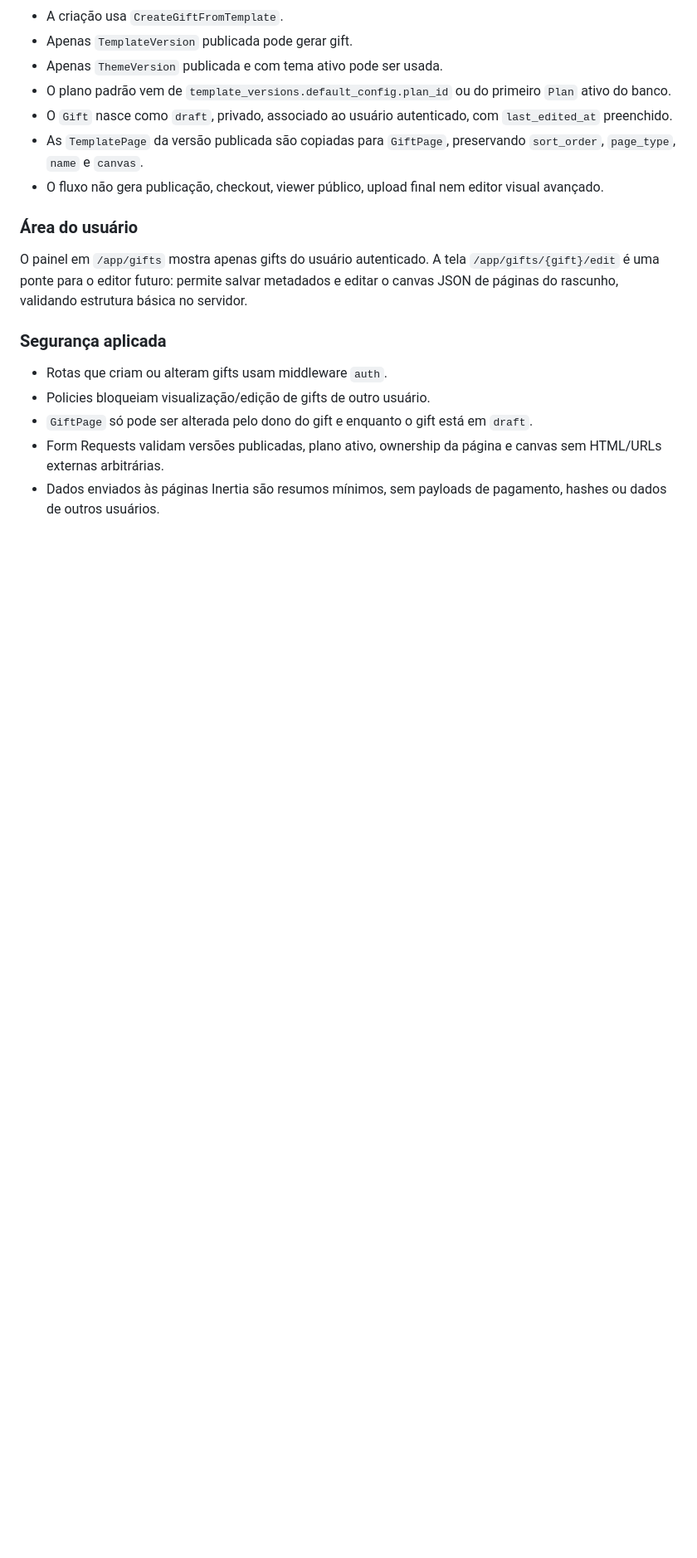
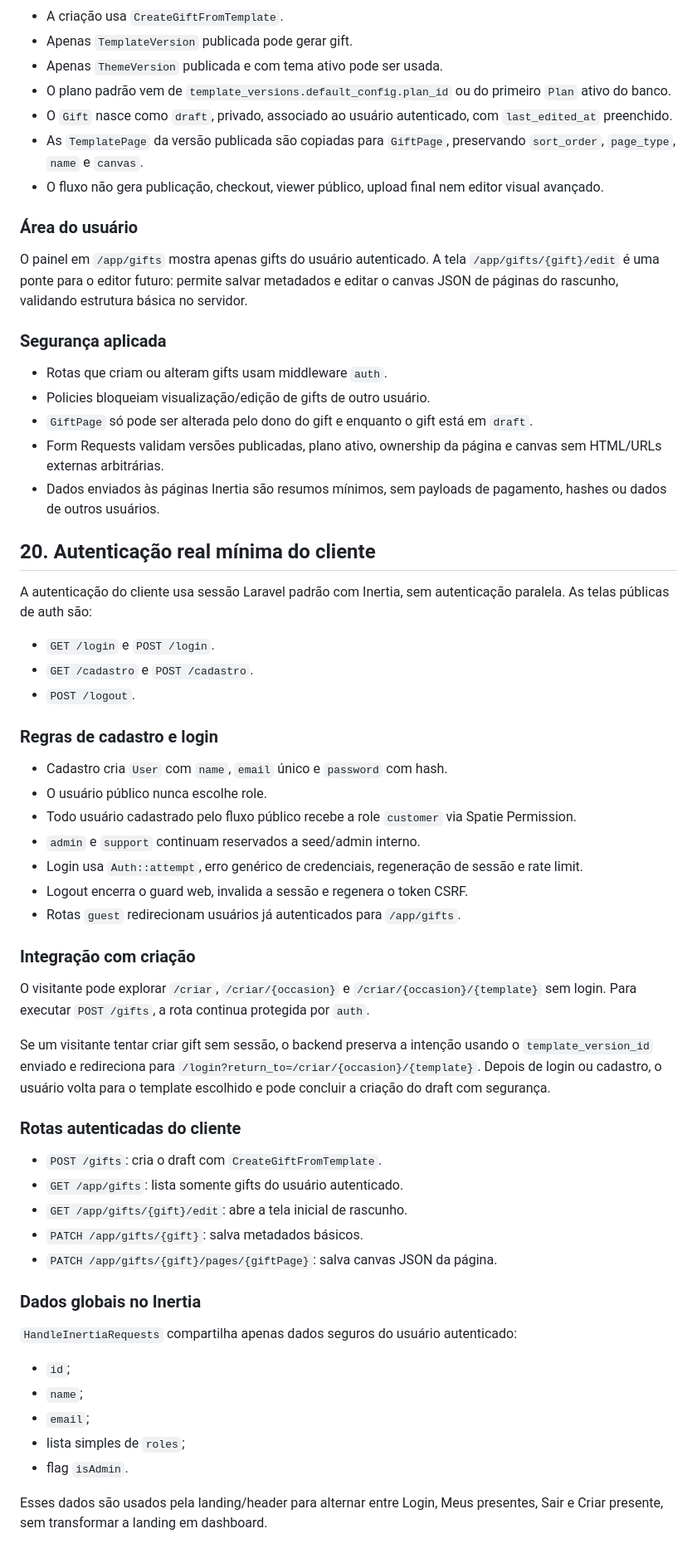
Before and after one commit to Mumurilo375/scrapbook, a Markdown page: arquitetura.md, the part around the change. Shown at 83% size. Drawn GitHub-style; blank space fills up the shorter version.

Commit message:
Atualiza docs da autenticacao minima Alinha arquitetura, contexto e roadmap

```diff
--- a/arquitetura.md
+++ b/arquitetura.md
@@ -1632,3 +1632,47 @@ O painel em `/app/gifts` mostra apenas gifts do usuário autenticado. A tela `/a
 - `GiftPage` só pode ser alterada pelo dono do gift e enquanto o gift está em `draft`.
 - Form Requests validam versões publicadas, plano ativo, ownership da página e canvas sem HTML/URLs externas arbitrárias.
 - Dados enviados às páginas Inertia são resumos mínimos, sem payloads de pagamento, hashes ou dados de outros usuários.
+
+## 20. Autenticação real mínima do cliente
+
+A autenticação do cliente usa sessão Laravel padrão com Inertia, sem autenticação paralela. As telas públicas de auth são:
+
+- `GET /login` e `POST /login`.
+- `GET /cadastro` e `POST /cadastro`.
+- `POST /logout`.
+
+### Regras de cadastro e login
+
+- Cadastro cria `User` com `name`, `email` único e `password` com hash.
+- O usuário público nunca escolhe role.
+- Todo usuário cadastrado pelo fluxo público recebe a role `customer` via Spatie Permission.
+- `admin` e `support` continuam reservados a seed/admin interno.
+- Login usa `Auth::attempt`, erro genérico de credenciais, regeneração de sessão e rate limit.
+- Logout encerra o guard web, invalida a sessão e regenera o token CSRF.
+- Rotas `guest` redirecionam usuários já autenticados para `/app/gifts`.
+
+### Integração com criação
+
+O visitante pode explorar `/criar`, `/criar/{occasion}` e `/criar/{occasion}/{template}` sem login. Para executar `POST /gifts`, a rota continua protegida por `auth`.
+
+Se um visitante tentar criar gift sem sessão, o backend preserva a intenção usando o `template_version_id` enviado e redireciona para `/login?return_to=/criar/{occasion}/{template}`. Depois de login ou cadastro, o usuário volta para o template escolhido e pode concluir a criação do draft com segurança.
+
+### Rotas autenticadas do cliente
+
+- `POST /gifts`: cria o draft com `CreateGiftFromTemplate`.
+- `GET /app/gifts`: lista somente gifts do usuário autenticado.
+- `GET /app/gifts/{gift}/edit`: abre a tela inicial de rascunho.
+- `PATCH /app/gifts/{gift}`: salva metadados básicos.
+- `PATCH /app/gifts/{gift}/pages/{giftPage}`: salva canvas JSON da página.
+
+### Dados globais no Inertia
+
+`HandleInertiaRequests` compartilha apenas dados seguros do usuário autenticado:
+
+- `id`;
+- `name`;
+- `email`;
+- lista simples de `roles`;
+- flag `isAdmin`.
+
+Esses dados são usados pela landing/header para alternar entre Login, Meus presentes, Sair e Criar presente, sem transformar a landing em dashboard.
```
Also changed, not shown: contexto-ia.md (+13 -11 lines), roadmap.md (+2 -1 lines).
